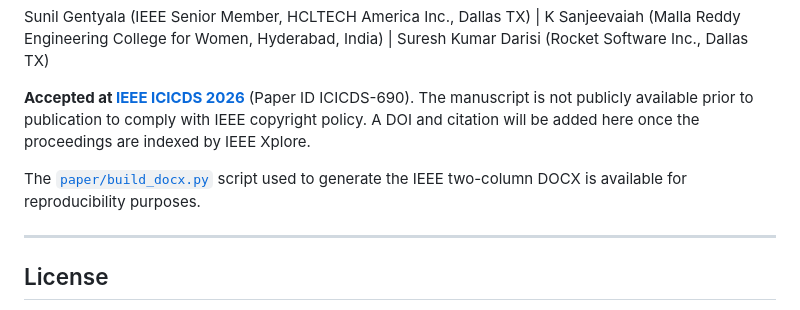
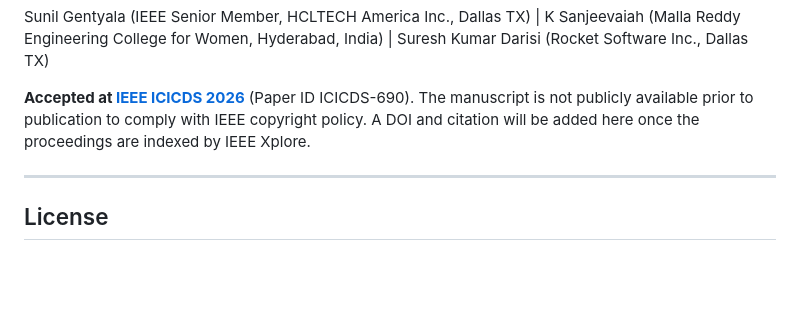
Before and after one commit to sunilgentyala/SybilShield-Core, a Markdown page: README.md, the part around the change. Drawn GitHub-style; blank space fills up the shorter version.

Commit message:
Remove build_docx.py script availability note
Removed note about the availability of the build_docx.py script.

```diff
--- a/README.md
+++ b/README.md
@@ -109,7 +109,7 @@ Suresh Kumar Darisi (Rocket Software Inc., Dallas TX)
 
 **Accepted at [IEEE ICICDS 2026](https://icicds.com/2026/)** (Paper ID ICICDS-690). The manuscript is not publicly available prior to publication to comply with IEEE copyright policy. A DOI and citation will be added here once the proceedings are indexed by IEEE Xplore.
 
-The [`paper/build_docx.py`](paper/build_docx.py) script used to generate the IEEE two-column DOCX is available for reproducibility purposes.
+
 
 ---
 
```
